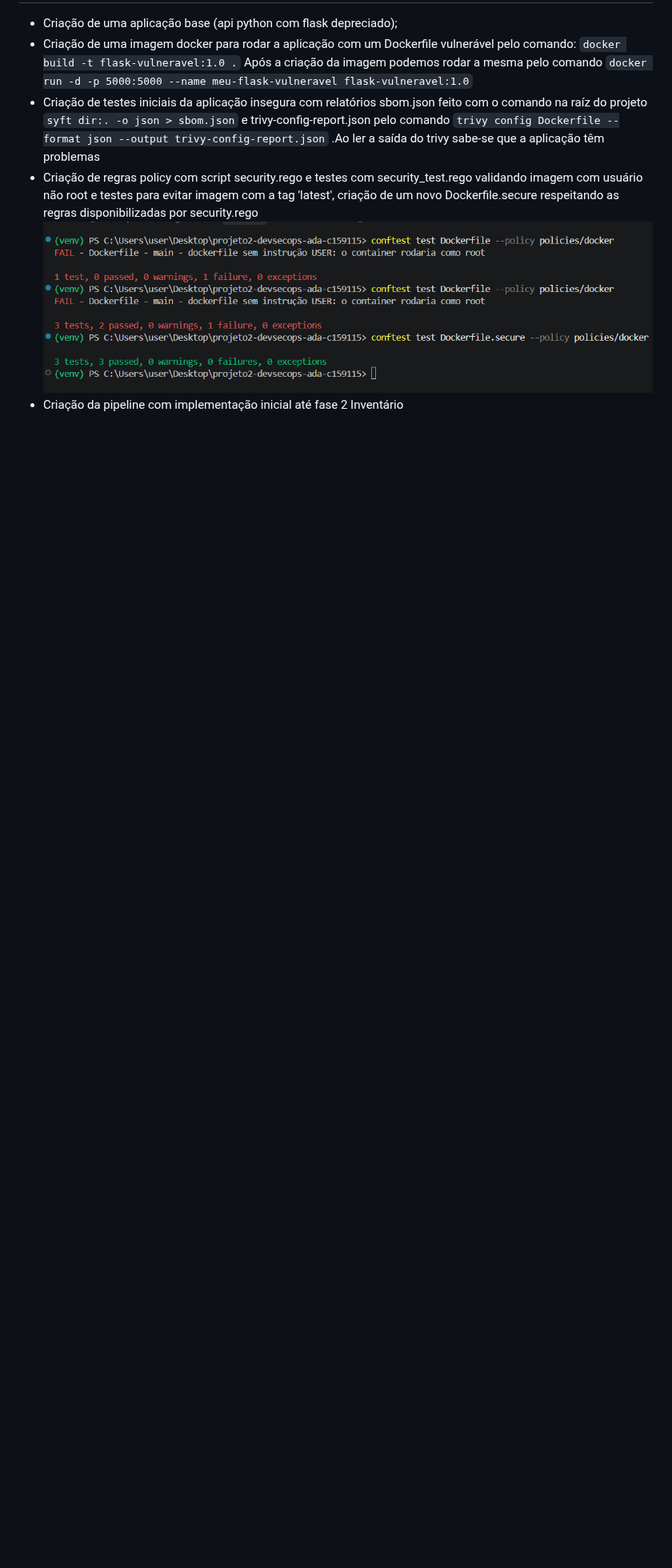
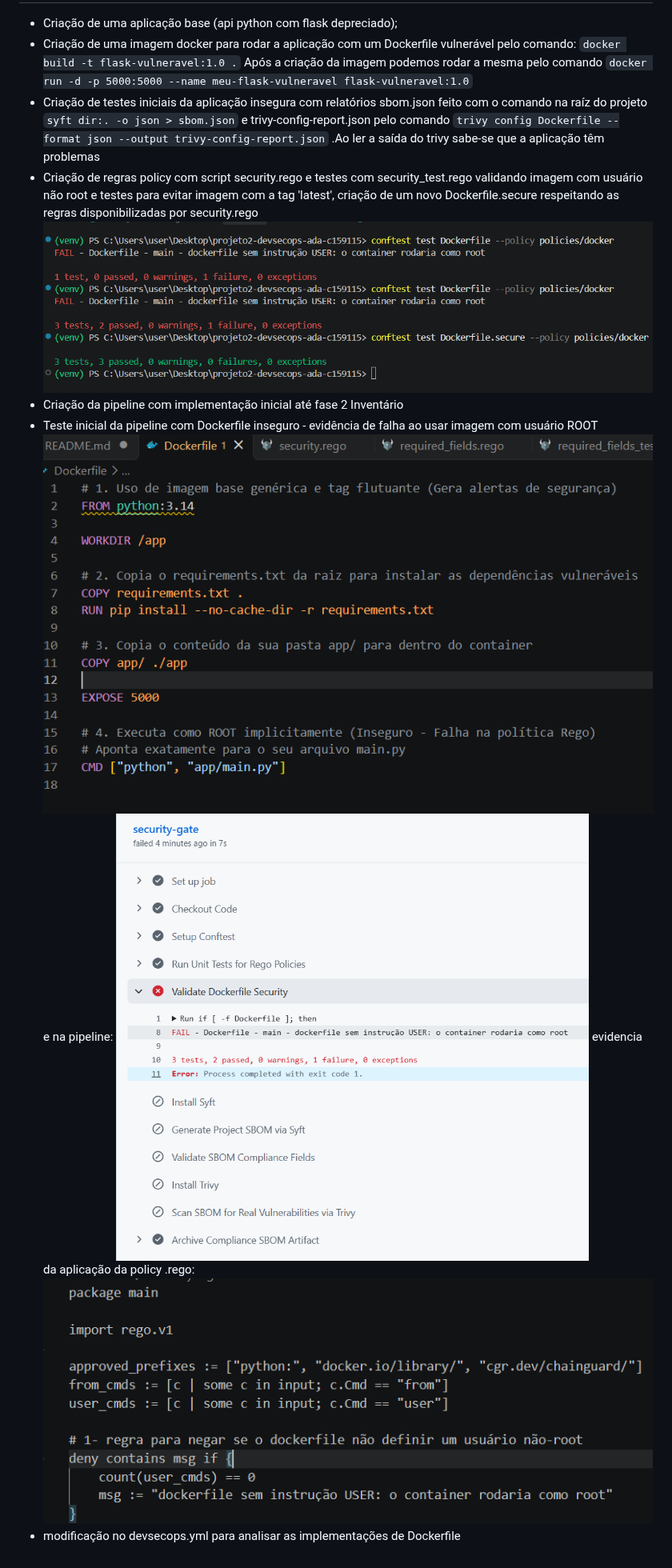
Before and after one commit to xtremeboombox1/projeto2-devsecops-ada-c159115, a Markdown page: README.md, the part around the change. Shown at 80% size. Drawn GitHub-style; pictures changed too: image-1.png (added), image-2.png (added), image-3.png (added); blank space fills up the shorter version.

Commit message:
feat: modificação na esteira para pegar os dois Dockerfile

```diff
--- a/README.md
+++ b/README.md
@@ -53,3 +53,10 @@ Após a criação da imagem podemos rodar a mesma pelo comando `docker run -d -p
 - Criação de regras policy com script security.rego e testes com security_test.rego validando imagem com usuário não root e testes para evitar imagem com a tag 'latest', criação de um novo Dockerfile.secure respeitando as regras disponibilizadas por security.rego
 ![alt text](image.png)
 - Criação da pipeline com implementação inicial até fase 2 Inventário
+- Teste inicial da pipeline com Dockerfile inseguro - evidência de falha ao usar imagem com usuário ROOT
+![alt text](image-1.png)
+e na pipeline:
+![alt text](image-2.png)
+evidencia da aplicação da policy .rego:
+![alt text](image-3.png)
+- modificação no devsecops.yml para analisar as implementações de Dockerfile
```
Also changed, not shown: 1 other file.
